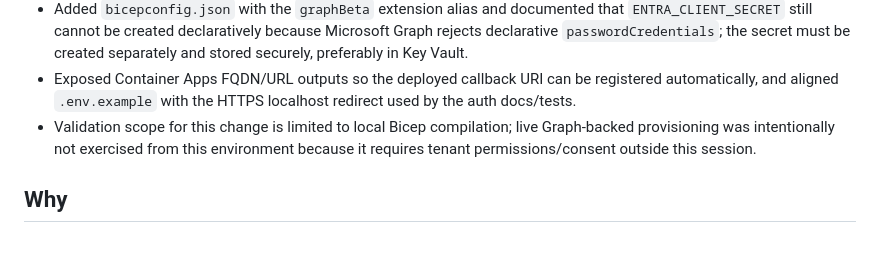
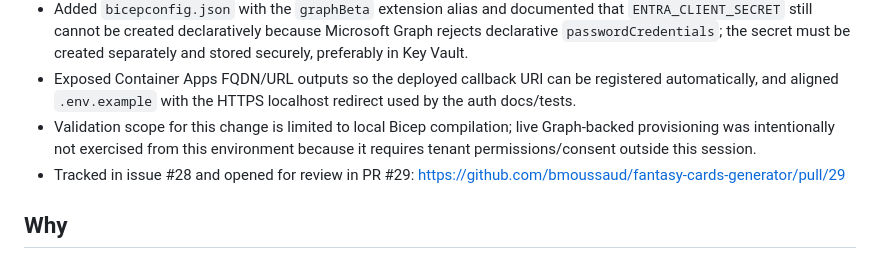
Before and after one commit to bmoussaud/fantasy-cards-generator, a Markdown page: .squad/decisions.md, the part around the change. Rendered like a GitHub page.

Commit message:
docs(squad): record app registration PR
Adds the Issue #28 / PR #29 traceability note to the squad decisions log.

Co-authored-by: Copilot <223556219+Copilot@users.noreply.github.com>

```diff
--- a/.squad/decisions.md
+++ b/.squad/decisions.md
@@ -11,6 +11,7 @@
 - Added `bicepconfig.json` with the `graphBeta` extension alias and documented that `ENTRA_CLIENT_SECRET` still cannot be created declaratively because Microsoft Graph rejects declarative `passwordCredentials`; the secret must be created separately and stored securely, preferably in Key Vault.
 - Exposed Container Apps FQDN/URL outputs so the deployed callback URI can be registered automatically, and aligned `.env.example` with the HTTPS localhost redirect used by the auth docs/tests.
 - Validation scope for this change is limited to local Bicep compilation; live Graph-backed provisioning was intentionally not exercised from this environment because it requires tenant permissions/consent outside this session.
+- Tracked in issue #28 and opened for review in PR #29: https://github.com/bmoussaud/fantasy-cards-generator/pull/29
 
 ## Why
 
```
